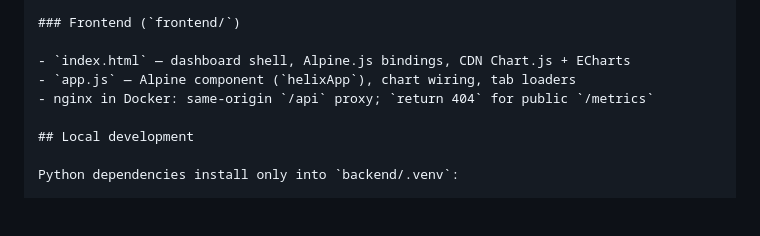
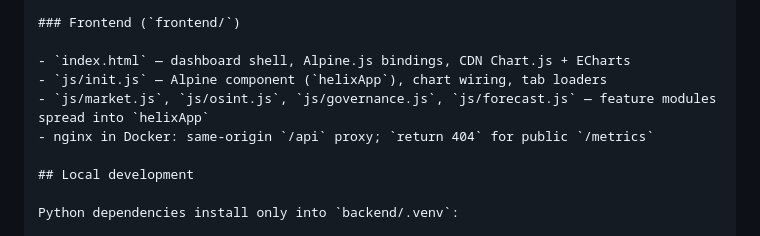
Before and after one commit to withkeshav/helix-signal, a Markdown page: docs/architecture.md, the part around the change. GitHub-like rendering; blank space fills up the shorter version.

```diff
--- a/docs/architecture.md
+++ b/docs/architecture.md
@@ -81,7 +81,8 @@ Environment is loaded from `.env` (copy from `.env.example`). Secrets (`secrets/
 ### Frontend (`frontend/`)
 
 - `index.html` — dashboard shell, Alpine.js bindings, CDN Chart.js + ECharts
-- `app.js` — Alpine component (`helixApp`), chart wiring, tab loaders
+- `js/init.js` — Alpine component (`helixApp`), chart wiring, tab loaders
+- `js/market.js`, `js/osint.js`, `js/governance.js`, `js/forecast.js` — feature modules spread into `helixApp`
 - nginx in Docker: same-origin `/api` proxy; `return 404` for public `/metrics`
 
 ## Local development
```
Also changed, not shown: docs/api.md (+12 -6 lines).
